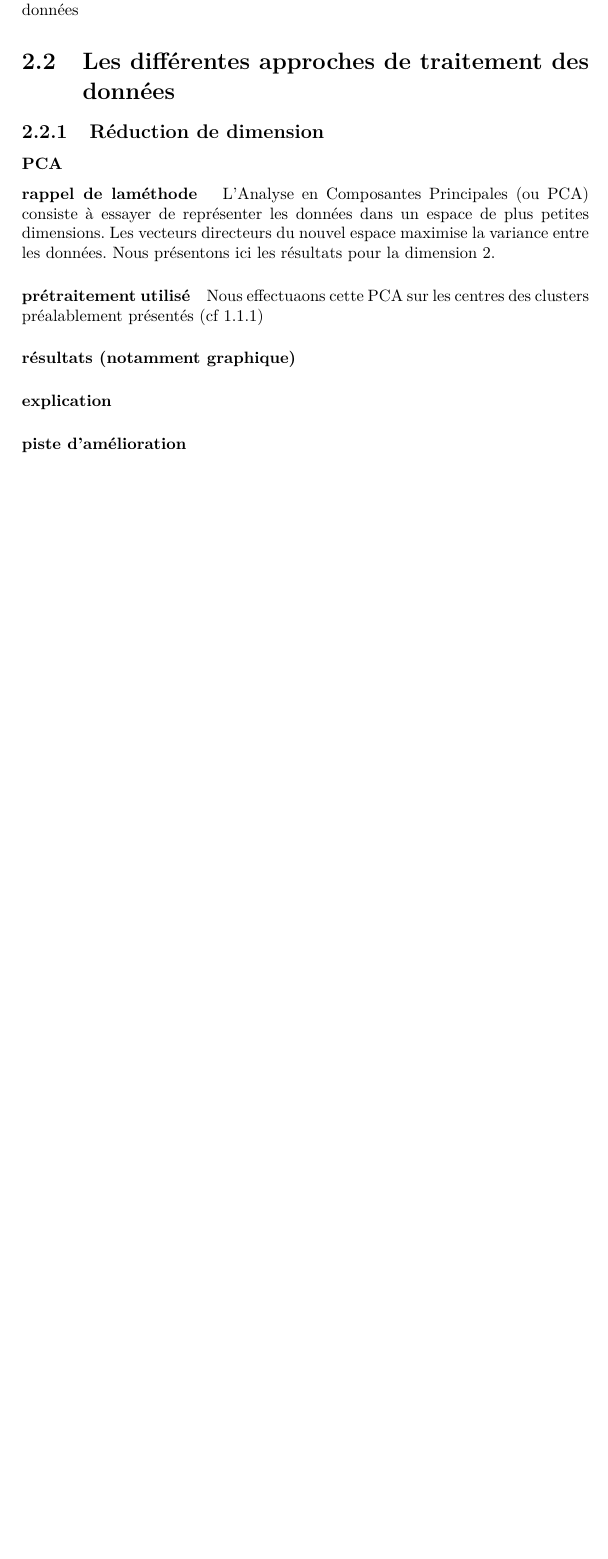
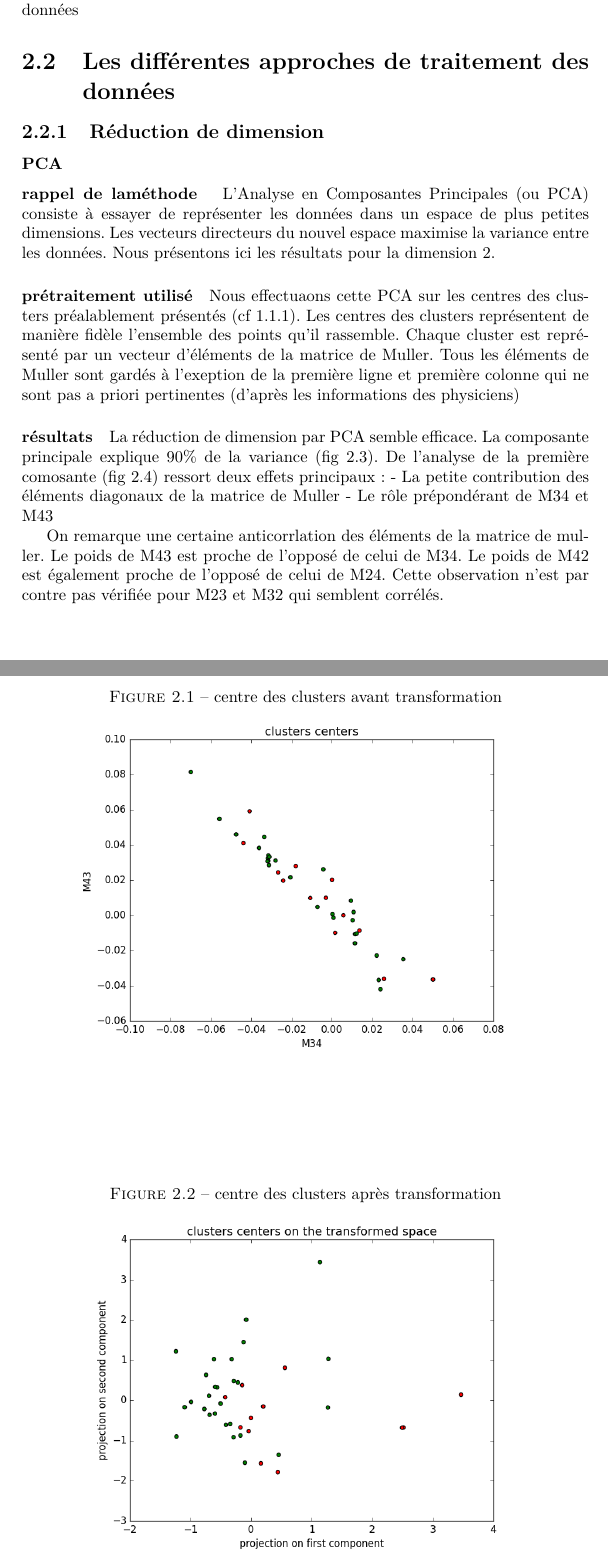
Before and after one commit to etdej/projet3A_rapport, a LaTeX document (rapport.tex): part of page 4 of 9 before the commit and two parts of pages 4 and 5 of 11 after it, the two joined at a grey line, cut so that both start at the same text, the shorter picture padded with empty space. Compiled offline with pdfLaTeX.

Commit message:
add repport on the PCA. add a figures folder in which to put the figures

```diff
--- a/rapport.tex
+++ b/rapport.tex
@@ -4,6 +4,9 @@
 \usepackage[french]{babel}
 \usepackage{lmodern} % Pour changer le pack de police
 \usepackage{makeidx}
+\usepackage{graphicx}
+\graphicspath{{figures/}}
+
 \title{Projet 3A\\Analyse d'imagerie polarimétrique}
 \author{\textsc{Guinaudeau} Alexandre\\
 	\and
@@ -39,7 +42,14 @@ Les différents types de prétraitements que l'on peut faire avant de traiter le
 \paragraph{rappel de laméthode }
 L'Analyse en Composantes Principales (ou PCA) consiste à essayer de représenter les données dans un espace de plus petites dimensions. Les vecteurs directeurs du nouvel espace maximise la variance entre les données. Nous présentons ici les résultats pour la dimension 2.
 \paragraph{prétraitement utilisé}
-Nous effectuaons cette PCA sur les centres des clusters préalablement présentés (cf 1.1.1)
-\paragraph{résultats (notamment graphique)}
-\paragraph{explication}
-\paragraph{piste d'amélioration}
+Nous effectuaons cette PCA sur les centres des clusters préalablement présentés (cf 1.1.1). Les centres des clusters représentent de manière fidèle l'ensemble des points qu'il rassemble. Chaque cluster est représenté par un vecteur d'éléments de la matrice de Muller. Tous les éléments de Muller sont gardés à l'exeption de la première ligne et première colonne qui ne sont pas a priori pertinentes (d'après les informations des physiciens)
+\begin{figure}
+  \caption{centre des clusters avant transformation}
+  \centering
+  \includegraphics[width=10cm]{PCA_0.png}
+\end{figure}
+\begin{figure}
+  \caption{centre des clusters après transformation}
+  \centering
+  \includegraphics[width=10cm]{PCA_1.png}
+\end{figure}
@@ -45,0 +60 @@ Nous effectuaons cette PCA sur les centres des clusters préalablement présent
+\end{figure}
@@ -46,4 +66,15 @@ Nous effectuaons cette PCA sur les centres des clusters préalablement présent
 
+\paragraph{résultats}
+La réduction de dimension par PCA semble efficace. La composante principale explique 90\% de la variance (fig 2.3).
+De l'analyse de la première comosante (fig 2.4) ressort deux effets principaux :
+- La petite contribution des éléments diagonaux de la matrice de Muller
+- Le rôle prépondérant de M34 et M43
+
+On remarque une certaine anticorrlation des éléments de la matrice de muller. Le poids de M43 est proche de l'opposé de celui de M34. Le poids de M42 est également proche de l'opposé de celui de M24. Cette observation n'est par contre pas vérifiée pour M23 et M32 qui semblent corrélés.
+\paragraph{conclusion}
+La PCA effectuée sur les centres des clusters valident certaines supposition comme le rôle faible des éléments diagonaux ou le rôle improtant des éléments M34 et M43.
+
+Par contre, la projection de la PCA en 2 dimensions ne nous permet pas de séparer les données de manière suffisantes pour être capable de distinguer des zones clairement différentes entre les clusters sains et les clusters malades. (fig 2.2)
 \subsection{Méthode de classification}
 
 \subsubsection{Arbre décisionnel et Random Forest}
```
Also changed, not shown: figures/PCA_0.png (added), figures/PCA_1.png (added), figures/PCA_2.png (added), figures/PCA_3.png (added), rapport.pdf, rapport.tex (9 more changed lines), 7 other files.
